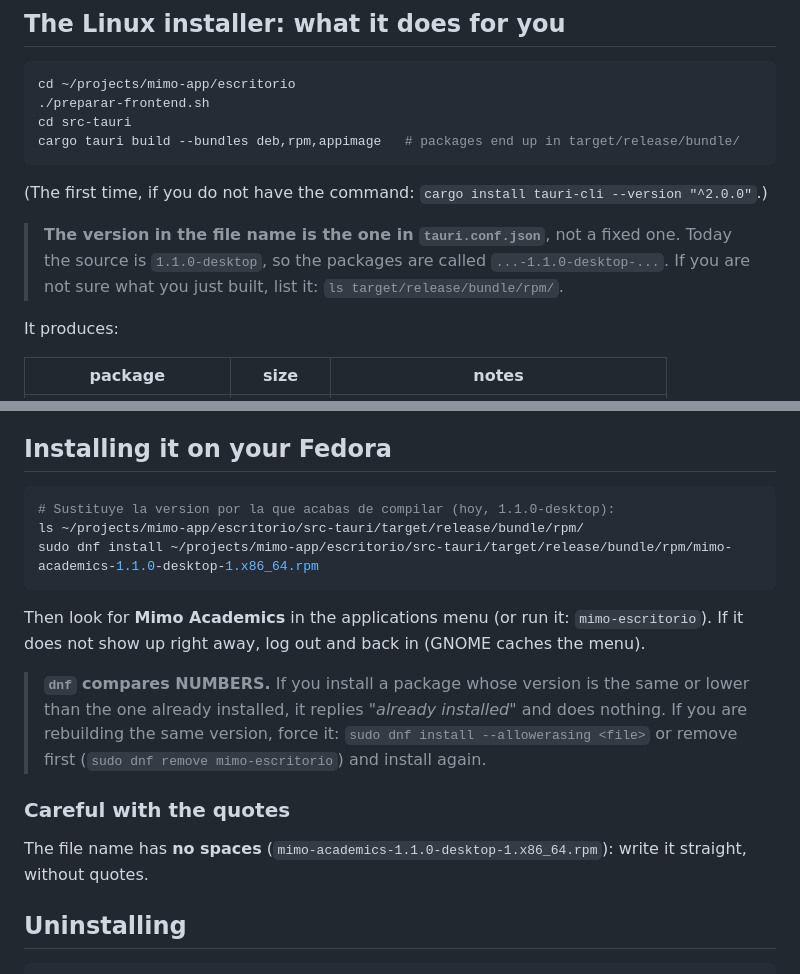
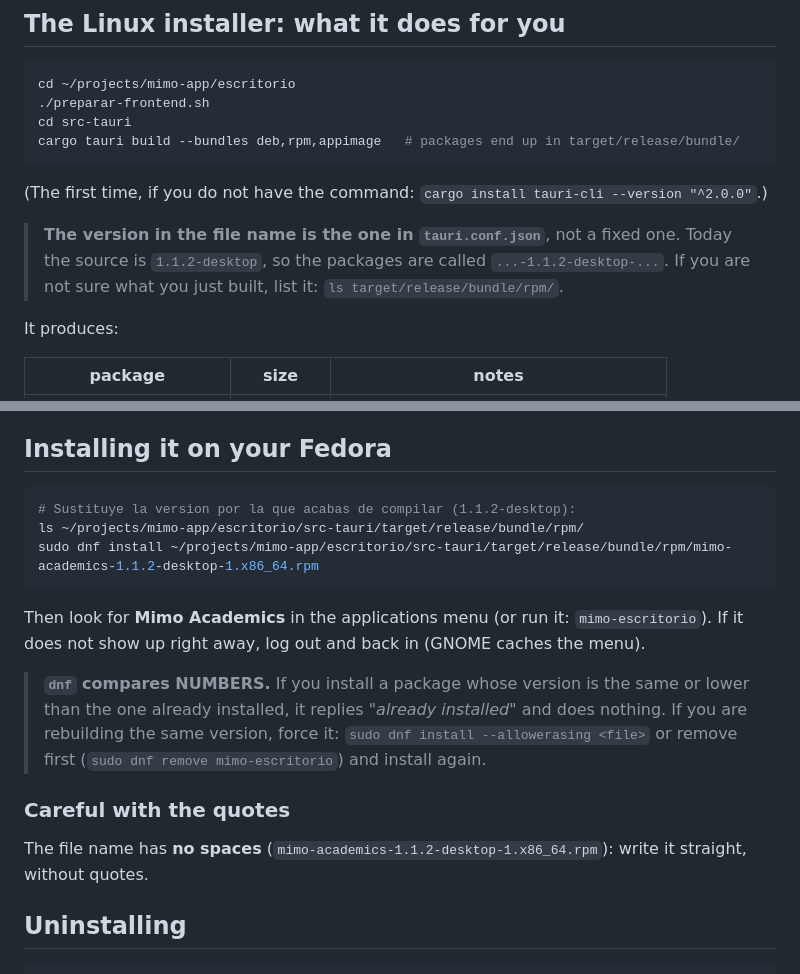
Before and after one commit to billibu-n/mimo-app, a Markdown page: escritorio/INSTALL.md, 2 parts joined by grey strips. Drawn GitHub-style.

Commit message:
Los ejemplos de compilar e instalar, a la version 1.1.2
Apuntaban a 1.1.0-desktop, ya vieja. El nombre del fichero lleva la version, asi que copiarlo
tal cual hacia fallar el 'dnf install' con 'no existe el fichero'.

````diff
--- a/escritorio/INSTALL.md
+++ b/escritorio/INSTALL.md
@@ -23,7 +23,7 @@ cargo tauri build --bundles deb,rpm,appimage   # packages end up in target/relea
 (The first time, if you do not have the command: `cargo install tauri-cli --version "^2.0.0"`.)
 
 > **The version in the file name is the one in `tauri.conf.json`**, not a fixed one. Today the
-> source is `1.1.0-desktop`, so the packages are called `...-1.1.0-desktop-...`. If you are not
+> source is `1.1.2-desktop`, so the packages are called `...-1.1.2-desktop-...`. If you are not
 > sure what you just built, list it: `ls target/release/bundle/rpm/`.
 
 It produces:
@@ -68,9 +68,9 @@ the Education section of the menu.
 ## Installing it on your Fedora
 
 ```bash
-# Sustituye la version por la que acabas de compilar (hoy, 1.1.0-desktop):
+# Sustituye la version por la que acabas de compilar (1.1.2-desktop):
 ls ~/projects/mimo-app/escritorio/src-tauri/target/release/bundle/rpm/
-sudo dnf install ~/projects/mimo-app/escritorio/src-tauri/target/release/bundle/rpm/mimo-academics-1.1.0-desktop-1.x86_64.rpm
+sudo dnf install ~/projects/mimo-app/escritorio/src-tauri/target/release/bundle/rpm/mimo-academics-1.1.2-desktop-1.x86_64.rpm
 ```
 
 Then look for **Mimo Academics** in the applications menu (or run it: `mimo-escritorio`). If it
@@ -83,7 +83,7 @@ does not show up right away, log out and back in (GNOME caches the menu).
 
 ### Careful with the quotes
 
-The file name has **no spaces** (`mimo-academics-1.1.0-desktop-1.x86_64.rpm`): write it straight, without quotes.
+The file name has **no spaces** (`mimo-academics-1.1.2-desktop-1.x86_64.rpm`): write it straight, without quotes.
 
 ## Uninstalling
 
````
Also changed, not shown: DEVELOPMENT.md (+2 -2 lines).
